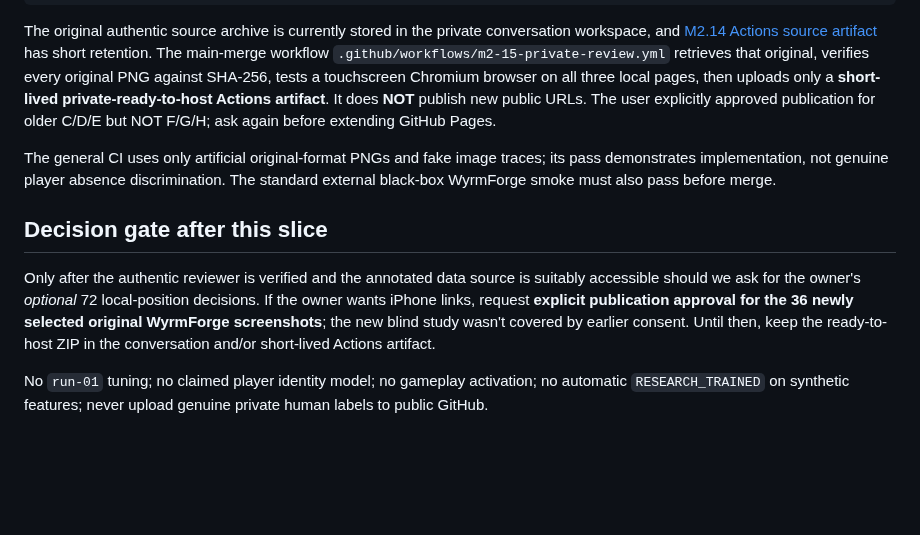
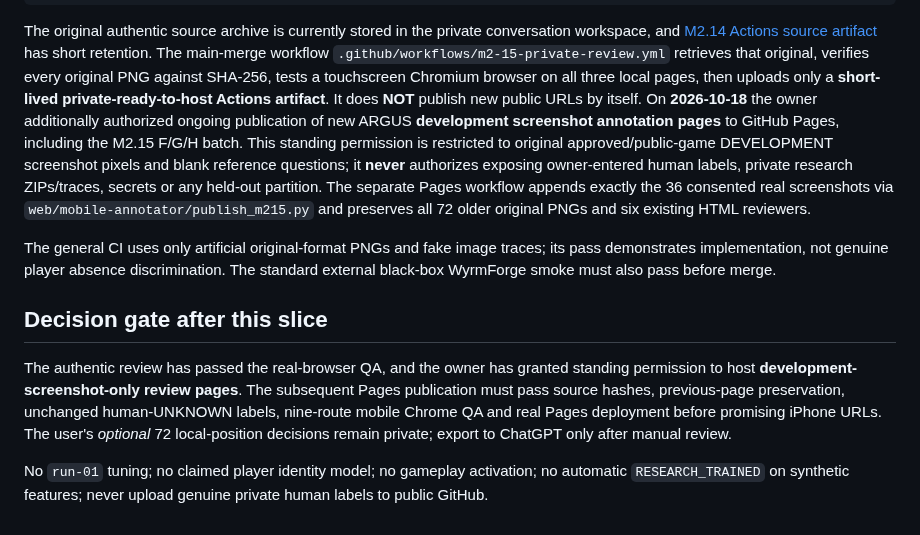
Before and after one commit to pjotrcasteel/Argus, a Markdown page: docs/M2-15-CANDIDATE-LOCATION-REFERENCE.md, the part around the change. GitHub-like rendering; blank space fills up the shorter version.

Commit message:
docs(m215): record standing owner consent strictly scoped to public development screenshot review pages

```diff
--- a/docs/M2-15-CANDIDATE-LOCATION-REFERENCE.md
+++ b/docs/M2-15-CANDIDATE-LOCATION-REFERENCE.md
@@ -103,9 +103,16 @@ has short retention. The main-merge workflow
 original, verifies every original PNG against SHA-256, tests a
 touchscreen Chromium browser on all three local pages, then uploads
 only a **short-lived private-ready-to-host Actions artifact**.
-It does **NOT** publish new public URLs. The user explicitly
-approved publication for older C/D/E but NOT F/G/H; ask again
-before extending GitHub Pages.
+It does **NOT** publish new public URLs by itself. On
+**2026-10-18** the owner additionally authorized ongoing publication of
+new ARGUS **development screenshot annotation pages** to GitHub Pages,
+including the M2.15 F/G/H batch. This standing permission is restricted
+to original approved/public-game DEVELOPMENT screenshot pixels and
+blank reference questions; it **never** authorizes exposing owner-entered
+human labels, private research ZIPs/traces, secrets or any held-out
+partition. The separate Pages workflow appends exactly the 36 consented
+real screenshots via `web/mobile-annotator/publish_m215.py` and
+preserves all 72 older original PNGs and six existing HTML reviewers.
 
 The general CI uses only artificial original-format PNGs and
 fake image traces; its pass demonstrates implementation, not
@@ -114,14 +121,13 @@ black-box WyrmForge smoke must also pass before merge.
 
 ## Decision gate after this slice
 
-Only after the authentic reviewer is verified and the annotated
-data source is suitably accessible should we ask for the
-owner's *optional* 72 local-position decisions. If the owner
-wants iPhone links, request **explicit publication approval for
-the 36 newly selected original WyrmForge screenshots**; the
-new blind study wasn't covered by earlier consent. Until then,
-keep the ready-to-host ZIP in the conversation and/or short-lived
-Actions artifact.
+The authentic review has passed the real-browser QA, and the owner
+has granted standing permission to host **development-screenshot-only
+review pages**. The subsequent Pages publication must pass source
+hashes, previous-page preservation, unchanged human-UNKNOWN labels,
+nine-route mobile Chrome QA and real Pages deployment before promising
+iPhone URLs. The user's *optional* 72 local-position decisions
+remain private; export to ChatGPT only after manual review.
 
 No `run-01` tuning; no claimed player identity model;
 no gameplay activation; no automatic `RESEARCH_TRAINED`
```
